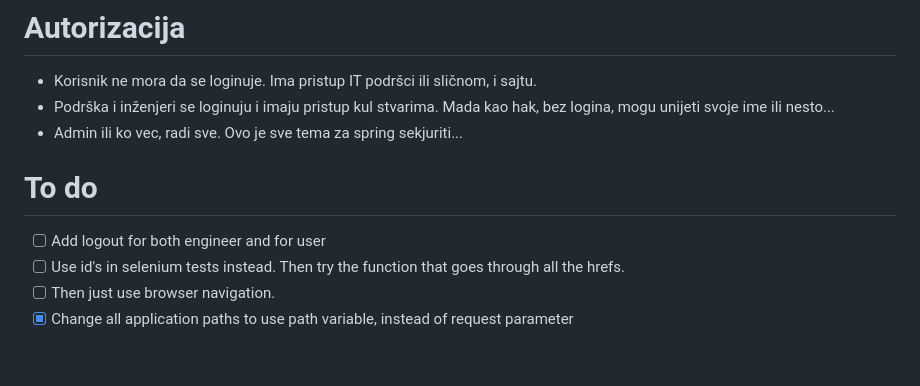
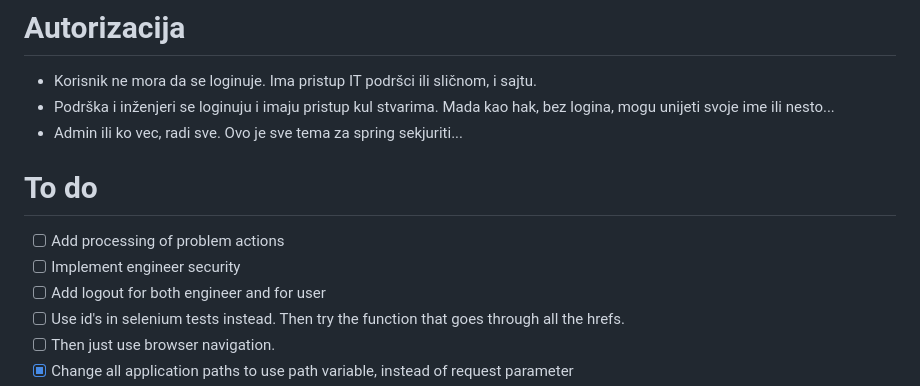
Before and after one commit to MilanVlaski/issue-tracking, a Markdown page: README.md, the part around the change. Drawn GitHub-style; blank space fills up the shorter version.

Commit message:
doc: updated todo

```diff
--- a/README.md
+++ b/README.md
@@ -42,6 +42,8 @@ Ako uradimo neku pretragu latest verzije, to ce biti naziv aplikacije, njena ver
 - Admin ili ko vec, radi sve.
   Ovo je sve tema za spring sekjuriti...
  # To do
+- [ ] Add processing of problem actions
+- [ ] Implement engineer security
 - [ ] Add logout for both engineer and for user
 - [ ] Use id's in selenium tests instead. Then try the function that goes through all the hrefs.
 - [ ] Then just use browser navigation.
```
